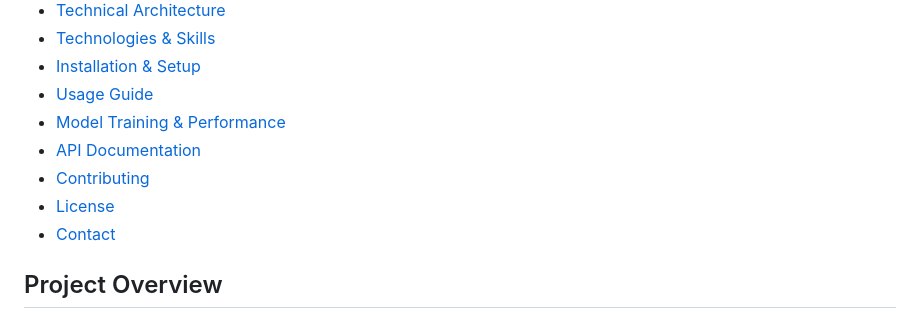
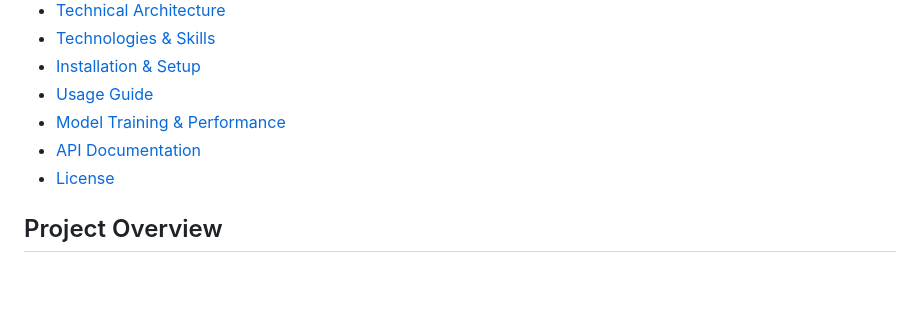
Before and after one commit to mertcaliskan34/EyewearSense, a Markdown page: README.md, the part around the change. GitHub-like rendering; blank space fills up the shorter version.

```diff
--- a/README.md
+++ b/README.md
@@ -23,9 +23,7 @@
 - [Usage Guide](#usage-guide)
 - [Model Training & Performance](#model-training--performance)
 - [API Documentation](#api-documentation)
-- [Contributing](#contributing)
 - [License](#license)
-- [Contact](#contact)
 
 ## Project Overview
 
```
